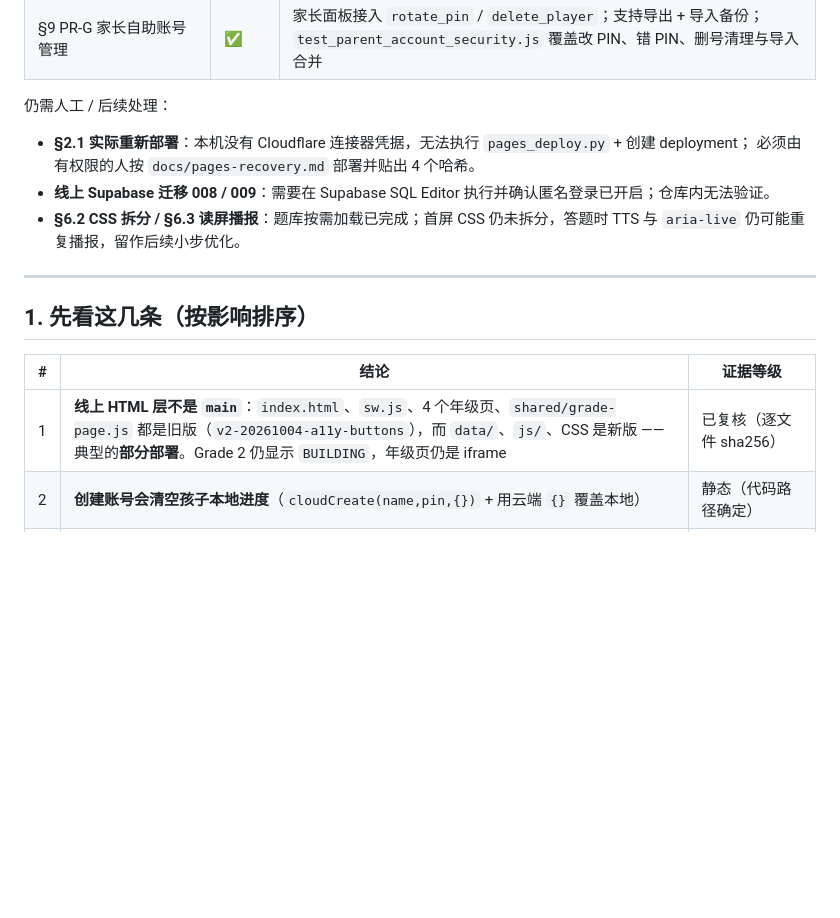
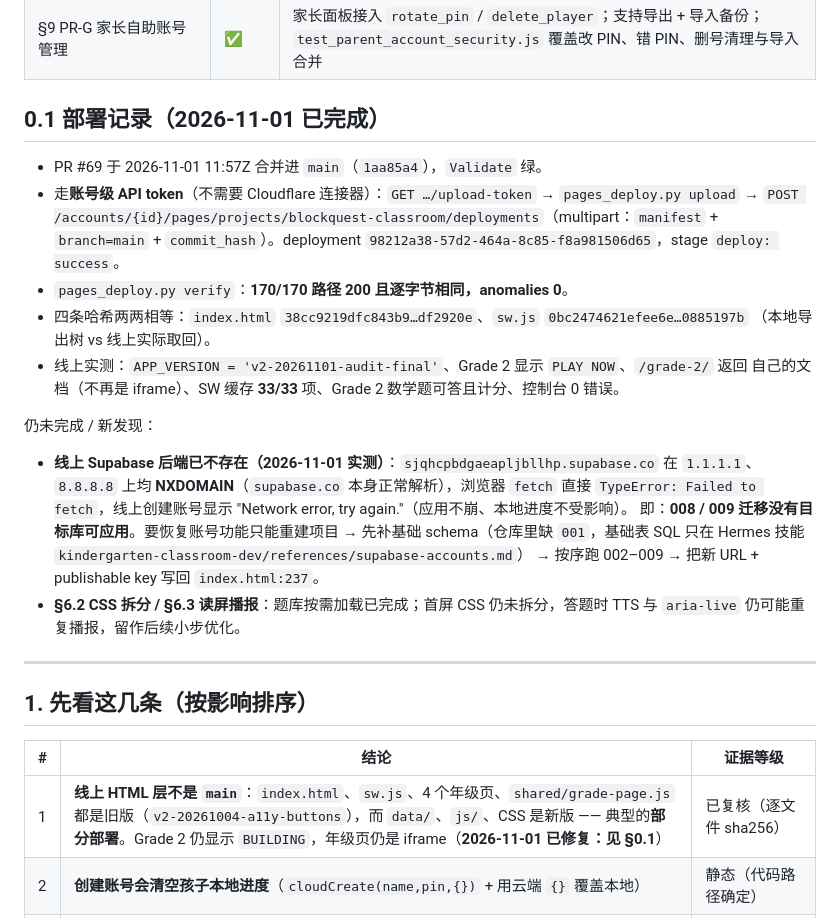
Before and after one commit to yanbing2026/kindergarten-classroom, a Markdown page: IMPROVEMENT_PLAN.md, the part around the change. GitHub-like rendering; blank space fills up the shorter version.

```diff
--- a/IMPROVEMENT_PLAN.md
+++ b/IMPROVEMENT_PLAN.md
@@ -30,11 +30,26 @@
 | §6.3 标题可读性 / manifest | ✅（部分） | 年级题目标题改用 clear 字体；首页今日冒险改为原生 `<button>`；manifest 增加 `id`、横竖屏自适应、年级 shortcuts |
 | §9 PR-G 家长自助账号管理 | ✅ | 家长面板接入 `rotate_pin` / `delete_player`；支持导出 + 导入备份；`test_parent_account_security.js` 覆盖改 PIN、错 PIN、删号清理与导入合并 |
 
-仍需人工 / 后续处理：
+## 0.1 部署记录（2026-11-01 已完成）
 
-- **§2.1 实际重新部署**：本机没有 Cloudflare 连接器凭据，无法执行 `pages_deploy.py` + 创建 deployment；
-  必须由有权限的人按 `docs/pages-recovery.md` 部署并贴出 4 个哈希。
-- **线上 Supabase 迁移 008 / 009**：需要在 Supabase SQL Editor 执行并确认匿名登录已开启；仓库内无法验证。
+- PR #69 于 2026-11-01 11:57Z 合并进 `main`（`1aa85a4`），`Validate` 绿。
+- 走**账号级 API token**（不需要 Cloudflare 连接器）：`GET …/upload-token` → `pages_deploy.py upload`
+  → `POST /accounts/{id}/pages/projects/blockquest-classroom/deployments`（multipart：`manifest` +
+  `branch=main` + `commit_hash`）。deployment `98212a38-57d2-464a-8c85-f8a981506d65`，stage `deploy: success`。
+- `pages_deploy.py verify`：**170/170 路径 200 且逐字节相同，anomalies 0**。
+- 四条哈希两两相等：`index.html` `38cc9219dfc843b9…df2920e`、`sw.js` `0bc2474621efee6e…0885197b`
+  （本地导出树 vs 线上实际取回）。
+- 线上实测：`APP_VERSION = 'v2-20261101-audit-final'`、Grade 2 显示 `PLAY NOW`、`/grade-2/` 返回
+  自己的文档（不再是 iframe）、SW 缓存 **33/33** 项、Grade 2 数学题可答且计分、控制台 0 错误。
+
+仍未完成 / 新发现：
+
+- **线上 Supabase 后端已不存在（2026-11-01 实测）**：`sjqhcpbdgaeapljbllhp.supabase.co` 在
+  `1.1.1.1`、`8.8.8.8` 上均 **NXDOMAIN**（`supabase.co` 本身正常解析），浏览器 `fetch` 直接
+  `TypeError: Failed to fetch`，线上创建账号显示 "Network error, try again."（应用不崩、本地进度不受影响）。
+  即：**008 / 009 迁移没有目标库可应用**。要恢复账号功能只能重建项目 → 先补基础 schema（仓库里缺
+  `001`，基础表 SQL 只在 Hermes 技能 `kindergarten-classroom-dev/references/supabase-accounts.md`）
+  → 按序跑 002–009 → 把新 URL + publishable key 写回 `index.html:237`。
 - **§6.2 CSS 拆分 / §6.3 读屏播报**：题库按需加载已完成；首屏 CSS 仍未拆分，答题时 TTS 与
   `aria-live` 仍可能重复播报，留作后续小步优化。
 
@@ -44,7 +59,7 @@
 
 | # | 结论 | 证据等级 |
 |---|---|---|
-| 1 | **线上 HTML 层不是 `main`**：`index.html`、`sw.js`、4 个年级页、`shared/grade-page.js` 都是旧版（`v2-20261004-a11y-buttons`），而 `data/`、`js/`、CSS 是新版 —— 典型的**部分部署**。Grade 2 仍显示 `BUILDING`，年级页仍是 iframe | 已复核（逐文件 sha256） |
+| 1 | **线上 HTML 层不是 `main`**：`index.html`、`sw.js`、4 个年级页、`shared/grade-page.js` 都是旧版（`v2-20261004-a11y-buttons`），而 `data/`、`js/`、CSS 是新版 —— 典型的**部分部署**。Grade 2 仍显示 `BUILDING`，年级页仍是 iframe（**2026-11-01 已修复：见 §0.1**） | 已复核（逐文件 sha256） |
 | 2 | **创建账号会清空孩子本地进度**（`cloudCreate(name,pin,{})` + 用云端 `{}` 覆盖本地） | 静态（代码路径确定） |
 | 3 | **归一化云端同步从未工作过**：`kc_current_account` 存的是纯字符串，`data-layer.js` 却按 JSON 对象解析 | 静态（可写测试复现） |
 | 4 | **同一设备第二次登录必然绑定失败**（每次 `signOut` + 新建匿名用户，`claim_player_auth` 因 uid 不匹配报错），且错误被吞掉 | 静态 + 008 逻辑 |
```
Also changed, not shown: AGENTS.md (+15 -1 lines), docs/pages-recovery.md (+35 -1 lines).
